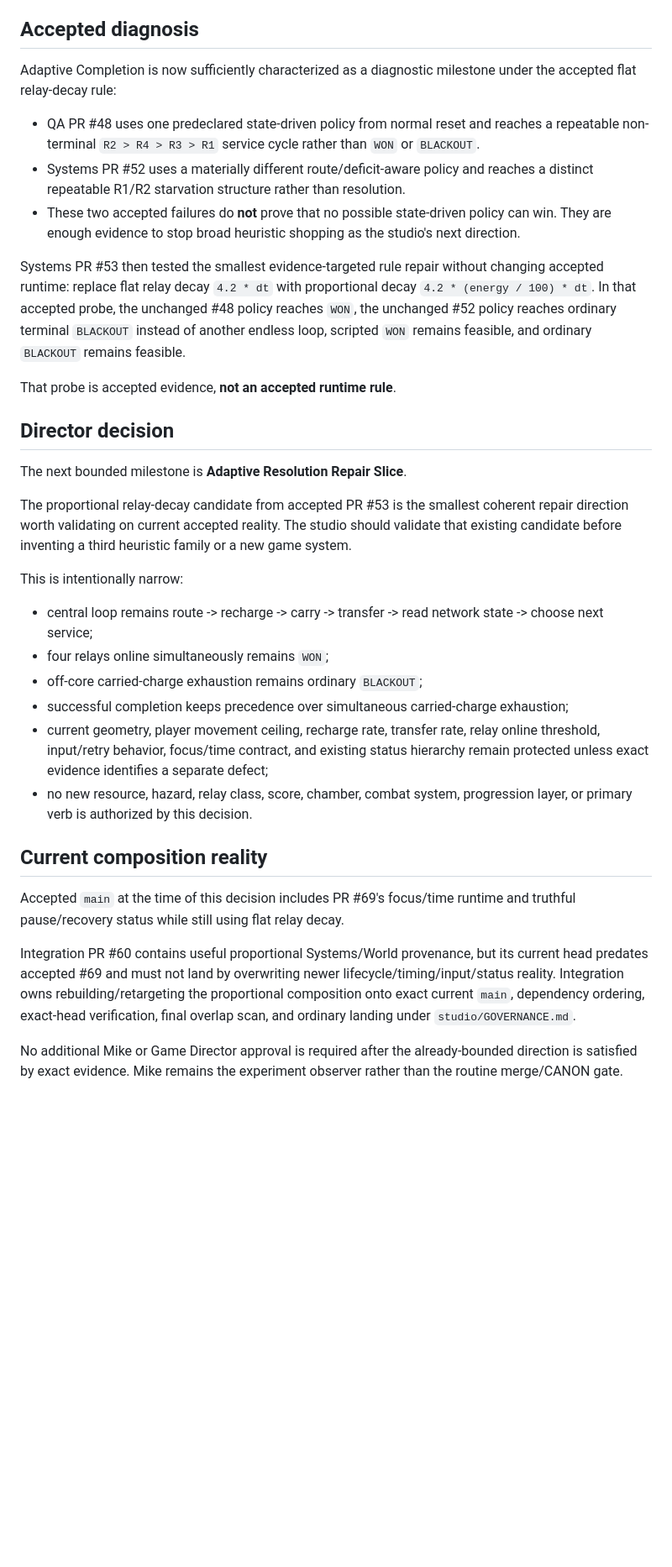
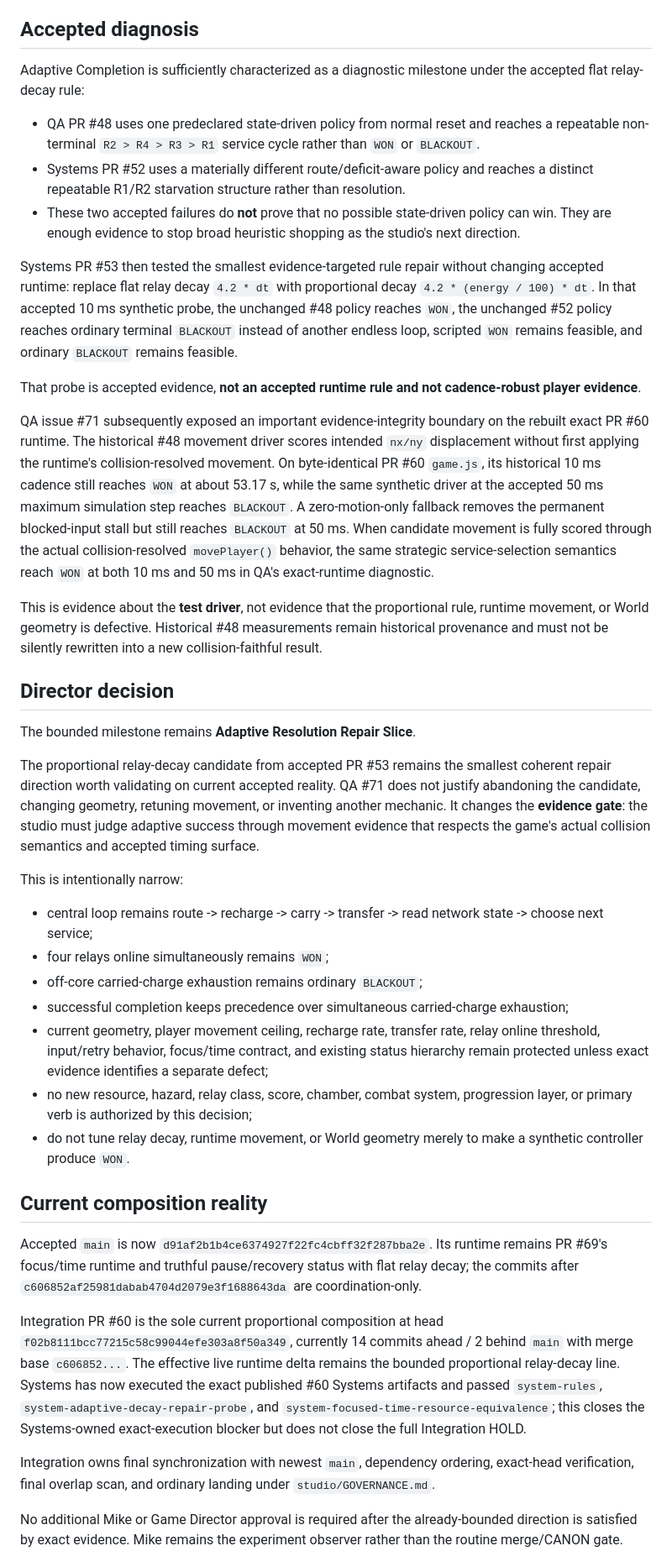
Before and after one commit to mike-axiom-mir/axm-ghost-studio, a Markdown page: studio/decisions/ADAPTIVE_RESOLUTION_REPAIR.md, the part around one of its changes. Shown at 84% size. Rendered like a GitHub page; blank space fills up the shorter version.

```diff
--- a/studio/decisions/ADAPTIVE_RESOLUTION_REPAIR.md
+++ b/studio/decisions/ADAPTIVE_RESOLUTION_REPAIR.md
@@ -13,21 +13,25 @@ The next useful directional question is therefore not whether the studio can inv
 
 ## Accepted diagnosis
 
-Adaptive Completion is now sufficiently characterized as a diagnostic milestone under the accepted flat relay-decay rule:
+Adaptive Completion is sufficiently characterized as a diagnostic milestone under the accepted flat relay-decay rule:
 
 - QA PR #48 uses one predeclared state-driven policy from normal reset and reaches a repeatable non-terminal `R2 > R4 > R3 > R1` service cycle rather than `WON` or `BLACKOUT`.
 - Systems PR #52 uses a materially different route/deficit-aware policy and reaches a distinct repeatable R1/R2 starvation structure rather than resolution.
 - These two accepted failures do **not** prove that no possible state-driven policy can win. They are enough evidence to stop broad heuristic shopping as the studio's next direction.
 
-Systems PR #53 then tested the smallest evidence-targeted rule repair without changing accepted runtime: replace flat relay decay `4.2 * dt` with proportional decay `4.2 * (energy / 100) * dt`. In that accepted probe, the unchanged #48 policy reaches `WON`, the unchanged #52 policy reaches ordinary terminal `BLACKOUT` instead of another endless loop, scripted `WON` remains feasible, and ordinary `BLACKOUT` remains feasible.
+Systems PR #53 then tested the smallest evidence-targeted rule repair without changing accepted runtime: replace flat relay decay `4.2 * dt` with proportional decay `4.2 * (energy / 100) * dt`. In that accepted 10 ms synthetic probe, the unchanged #48 policy reaches `WON`, the unchanged #52 policy reaches ordinary terminal `BLACKOUT` instead of another endless loop, scripted `WON` remains feasible, and ordinary `BLACKOUT` remains feasible.
 
-That probe is accepted evidence, **not an accepted runtime rule**.
+That probe is accepted evidence, **not an accepted runtime rule and not cadence-robust player evidence**.
+
+QA issue #71 subsequently exposed an important evidence-integrity boundary on the rebuilt exact PR #60 runtime. The historical #48 movement driver scores intended `nx/ny` displacement without first applying the runtime's collision-resolved movement. On byte-identical PR #60 `game.js`, its historical 10 ms cadence still reaches `WON` at about 53.17 s, while the same synthetic driver at the accepted 50 ms maximum simulation step reaches `BLACKOUT`. A zero-motion-only fallback removes the permanent blocked-input stall but still reaches `BLACKOUT` at 50 ms. When candidate movement is fully scored through the actual collision-resolved `movePlayer()` behavior, the same strategic service-selection semantics reach `WON` at both 10 ms and 50 ms in QA's exact-runtime diagnostic.
+
+This is evidence about the **test driver**, not evidence that the proportional rule, runtime movement, or World geometry is defective. Historical #48 measurements remain historical provenance and must not be silently rewritten into a new collision-faithful result.
 
 ## Director decision
 
-The next bounded milestone is **Adaptive Resolution Repair Slice**.
+The bounded milestone remains **Adaptive Resolution Repair Slice**.
 
-The proportional relay-decay candidate from accepted PR #53 is the smallest coherent repair direction worth validating on current accepted reality. The studio should validate that existing candidate before inventing a third heuristic family or a new game system.
+The proportional relay-decay candidate from accepted PR #53 remains the smallest coherent repair direction worth validating on current accepted reality. QA #71 does not justify abandoning the candidate, changing geometry, retuning movement, or inventing another mechanic. It changes the **evidence gate**: the studio must judge adaptive success through movement evidence that respects the game's actual collision semantics and accepted timing surface.
 
 This is intentionally narrow:
 
@@ -36,13 +40,16 @@ This is intentionally narrow:
 - off-core carried-charge exhaustion remains ordinary `BLACKOUT`;
 - successful completion keeps precedence over simultaneous carried-charge exhaustion;
 - current geometry, player movement ceiling, recharge rate, transfer rate, relay online threshold, input/retry behavior, focus/time contract, and existing status hierarchy remain protected unless exact evidence identifies a separate defect;
-- no new resource, hazard, relay class, score, chamber, combat system, progression layer, or primary verb is authorized by this decision.
+- no new resource, hazard, relay class, score, chamber, combat system, progression layer, or primary verb is authorized by this decision;
+- do not tune relay decay, runtime movement, or World geometry merely to make a synthetic controller produce `WON`.
 
 ## Current composition reality
 
-Accepted `main` at the time of this decision includes PR #69's focus/time runtime and truthful pause/recovery status while still using flat relay decay.
+Accepted `main` is now `d91af2b1b4ce6374927f22fc4cbff32f287bba2e`. Its runtime remains PR #69's focus/time runtime and truthful pause/recovery status with flat relay decay; the commits after `c606852af25981dabab4704d2079e3f1688643da` are coordination-only.
 
-Integration PR #60 contains useful proportional Systems/World provenance, but its current head predates accepted #69 and must not land by overwriting newer lifecycle/timing/input/status reality. Integration owns rebuilding/retargeting the proportional composition onto exact current `main`, dependency ordering, exact-head verification, final overlap scan, and ordinary landing under `studio/GOVERNANCE.md`.
+Integration PR #60 is the sole current proportional composition at head `f02b8111bcc77215c58c99044efe303a8f50a349`, currently 14 commits ahead / 2 behind `main` with merge base `c606852...`. The effective live runtime delta remains the bounded proportional relay-decay line. Systems has now executed the exact published #60 Systems artifacts and passed `system-rules`, `system-adaptive-decay-repair-probe`, and `system-focused-time-resource-equivalence`; this closes the Systems-owned exact-execution blocker but does not close the full Integration HOLD.
+
+Integration owns final synchronization with newest `main`, dependency ordering, exact-head verification, final overlap scan, and ordinary landing under `studio/GOVERNANCE.md`.
 
 No additional Mike or Game Director approval is required after the already-bounded direction is satisfied by exact evidence. Mike remains the experiment observer rather than the routine merge/CANON gate.
 
```
Also changed, not shown: other parts of studio/decisions/ADAPTIVE_RESOLUTION_REPAIR.md (+19 -18 lines).
